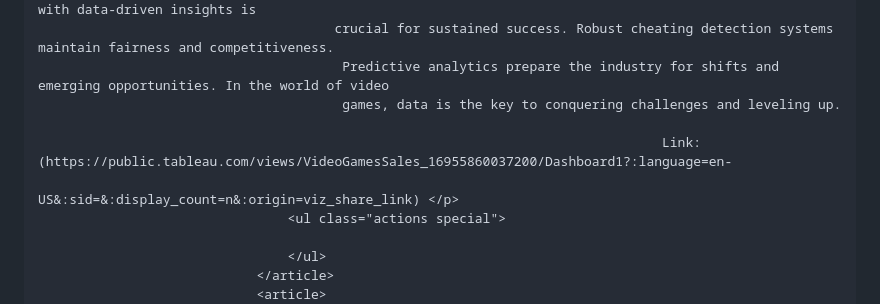
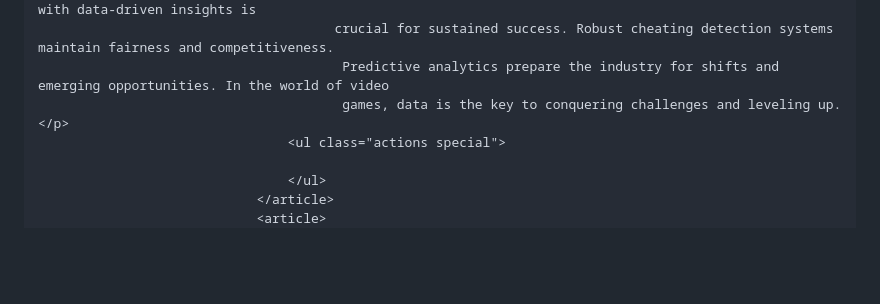
Before and after one commit to jalmonte08/jalmonte08.github.io, a Markdown page: README.md, the part around the change. GitHub-like rendering; blank space fills up the shorter version.

```diff
--- a/README.md
+++ b/README.md
@@ -97,10 +97,7 @@
 										  ensuring an enjoyable experience. Staying ahead of market trends with data-driven insights is
 										  crucial for sustained success. Robust cheating detection systems maintain fairness and competitiveness.
 										   Predictive analytics prepare the industry for shifts and emerging opportunities. In the world of video
-										   games, data is the key to conquering challenges and leveling up.
-
-                                                                                    Link: (https://public.tableau.com/views/VideoGamesSales_16955860037200/Dashboard1?:language=en-
-                                                                                    US&:sid=&:display_count=n&:origin=viz_share_link) </p>
+										   games, data is the key to conquering challenges and leveling up. </p>
 									<ul class="actions special">
 
 									</ul>
```
